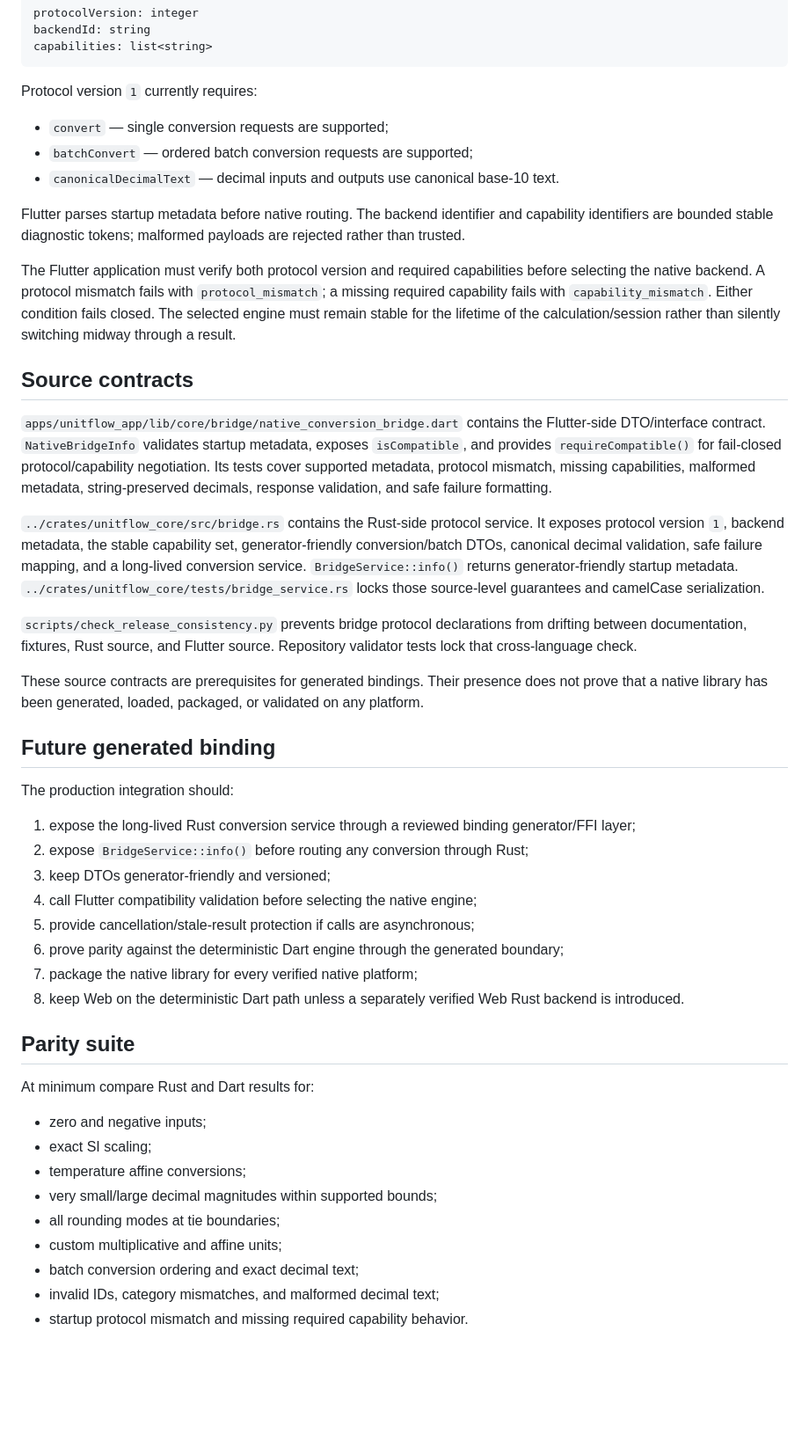
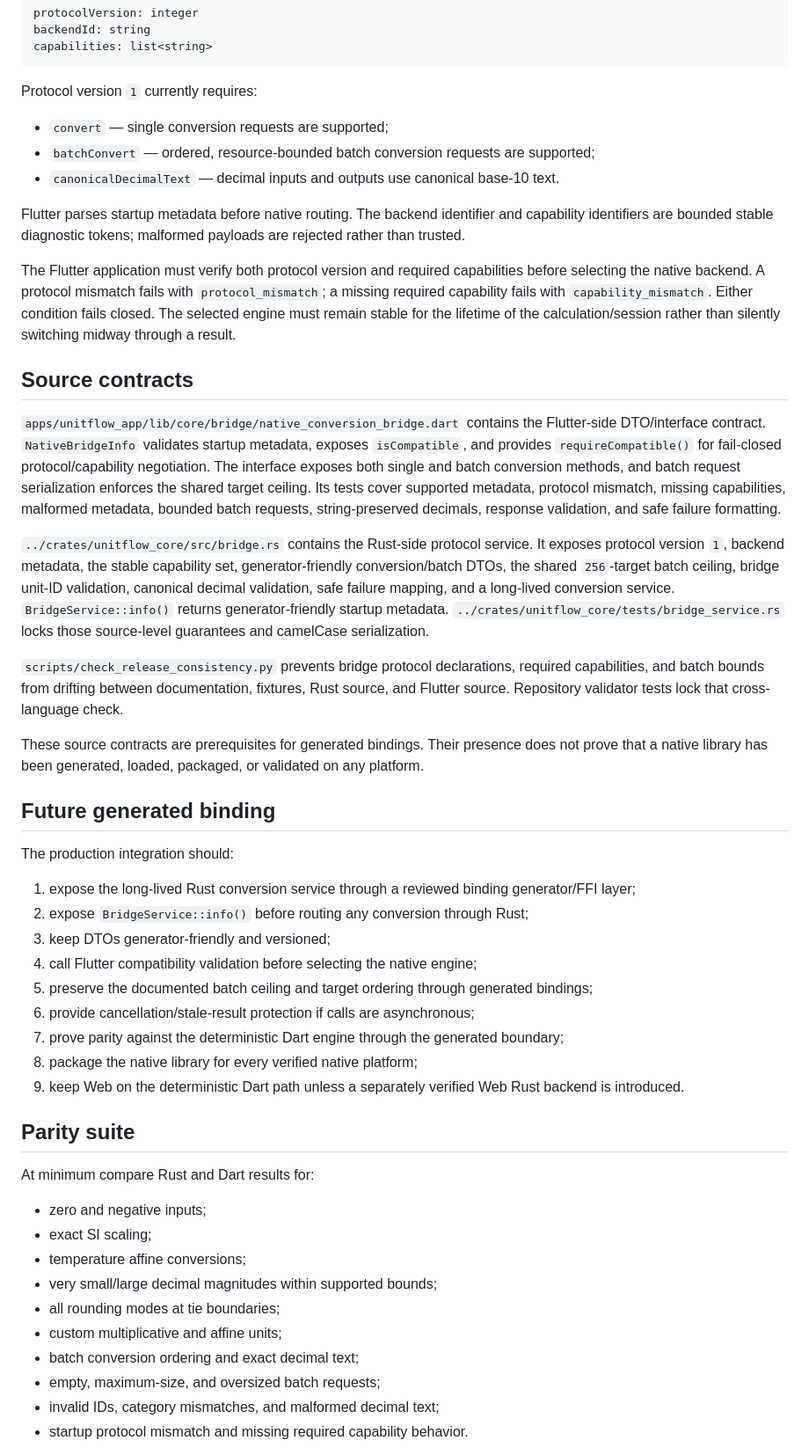
Before and after one commit to sanskarIN/unitflow, a Markdown page: docs/bridge-protocol.md, the part around one of its changes. Shown at 88% size. GitHub-like rendering; blank space fills up the shorter version.

Commit message:
docs: specify bounded native batch protocol

```diff
--- a/docs/bridge-protocol.md
+++ b/docs/bridge-protocol.md
@@ -86,7 +107,7 @@ capabilities: list<string>
 Protocol version `1` currently requires:
 
 - `convert` — single conversion requests are supported;
-- `batchConvert` — ordered batch conversion requests are supported;
+- `batchConvert` — ordered, resource-bounded batch conversion requests are supported;
 - `canonicalDecimalText` — decimal inputs and outputs use canonical base-10 text.
 
 Flutter parses startup metadata before native routing. The backend identifier and capability identifiers are bounded stable diagnostic tokens; malformed payloads are rejected rather than trusted.
@@ -95,11 +116,11 @@ The Flutter application must verify both protocol version and required capabilit
 
 ## Source contracts
 
-`apps/unitflow_app/lib/core/bridge/native_conversion_bridge.dart` contains the Flutter-side DTO/interface contract. `NativeBridgeInfo` validates startup metadata, exposes `isCompatible`, and provides `requireCompatible()` for fail-closed protocol/capability negotiation. Its tests cover supported metadata, protocol mismatch, missing capabilities, malformed metadata, string-preserved decimals, response validation, and safe failure formatting.
+`apps/unitflow_app/lib/core/bridge/native_conversion_bridge.dart` contains the Flutter-side DTO/interface contract. `NativeBridgeInfo` validates startup metadata, exposes `isCompatible`, and provides `requireCompatible()` for fail-closed protocol/capability negotiation. The interface exposes both single and batch conversion methods, and batch request serialization enforces the shared target ceiling. Its tests cover supported metadata, protocol mismatch, missing capabilities, malformed metadata, bounded batch requests, string-preserved decimals, response validation, and safe failure formatting.
 
-`../crates/unitflow_core/src/bridge.rs` contains the Rust-side protocol service. It exposes protocol version `1`, backend metadata, the stable capability set, generator-friendly conversion/batch DTOs, canonical decimal validation, safe failure mapping, and a long-lived conversion service. `BridgeService::info()` returns generator-friendly startup metadata. `../crates/unitflow_core/tests/bridge_service.rs` locks those source-level guarantees and camelCase serialization.
+`../crates/unitflow_core/src/bridge.rs` contains the Rust-side protocol service. It exposes protocol version `1`, backend metadata, the stable capability set, generator-friendly conversion/batch DTOs, the shared `256`-target batch ceiling, bridge unit-ID validation, canonical decimal validation, safe failure mapping, and a long-lived conversion service. `BridgeService::info()` returns generator-friendly startup metadata. `../crates/unitflow_core/tests/bridge_service.rs` locks those source-level guarantees and camelCase serialization.
 
-`scripts/check_release_consistency.py` prevents bridge protocol declarations from drifting between documentation, fixtures, Rust source, and Flutter source. Repository validator tests lock that cross-language check.
+`scripts/check_release_consistency.py` prevents bridge protocol declarations, required capabilities, and batch bounds from drifting between documentation, fixtures, Rust source, and Flutter source. Repository validator tests lock that cross-language check.
 
 These source contracts are prerequisites for generated bindings. Their presence does not prove that a native library has been generated, loaded, packaged, or validated on any platform.
 
@@ -111,10 +132,11 @@ The production integration should:
 2. expose `BridgeService::info()` before routing any conversion through Rust;
 3. keep DTOs generator-friendly and versioned;
 4. call Flutter compatibility validation before selecting the native engine;
-5. provide cancellation/stale-result protection if calls are asynchronous;
-6. prove parity against the deterministic Dart engine through the generated boundary;
-7. package the native library for every verified native platform;
-8. keep Web on the deterministic Dart path unless a separately verified Web Rust backend is introduced.
+5. preserve the documented batch ceiling and target ordering through generated bindings;
+6. provide cancellation/stale-result protection if calls are asynchronous;
+7. prove parity against the deterministic Dart engine through the generated boundary;
+8. package the native library for every verified native platform;
+9. keep Web on the deterministic Dart path unless a separately verified Web Rust backend is introduced.
 
 ## Parity suite
 
@@ -127,6 +149,7 @@ At minimum compare Rust and Dart results for:
 - all rounding modes at tie boundaries;
 - custom multiplicative and affine units;
 - batch conversion ordering and exact decimal text;
+- empty, maximum-size, and oversized batch requests;
 - invalid IDs, category mismatches, and malformed decimal text;
 - startup protocol mismatch and missing required capability behavior.
 
```
Also changed, not shown: other parts of docs/bridge-protocol.md (+22 -1 lines).
